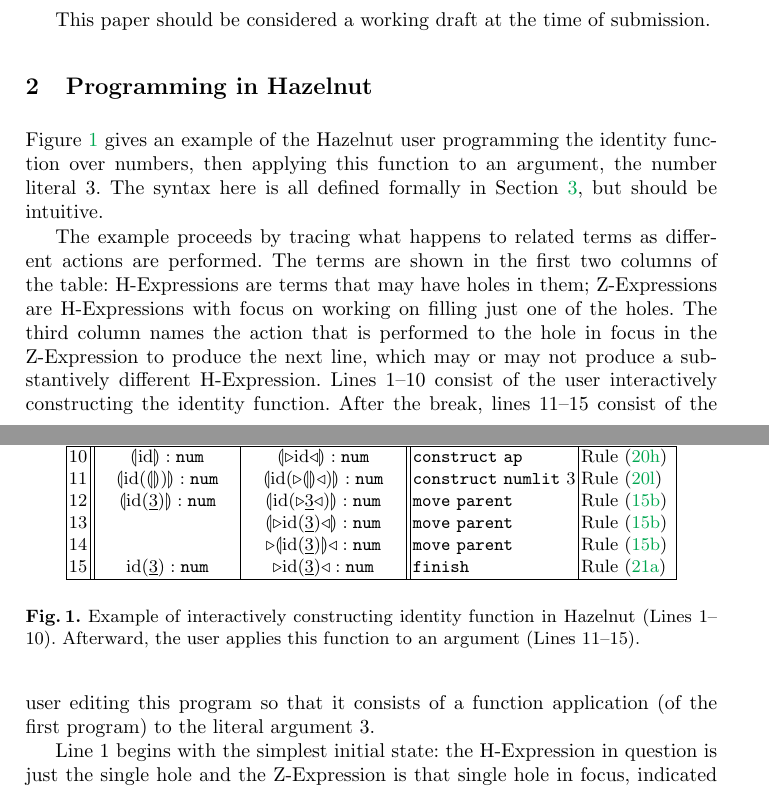
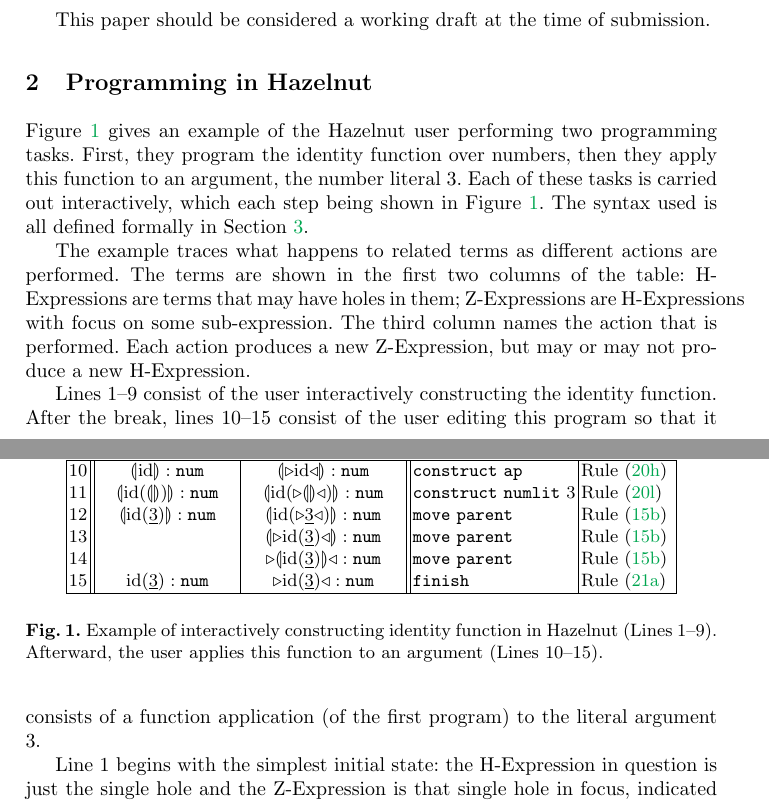
Before and after one commit to hazelgrove/editor-tfp16, a LaTeX thesis (editor-tfp16.tex): two parts of pages 2 and 3 of 16, joined at a grey line, cut so that both start at the same text. Compiled offline with pdfLaTeX.

Commit message:
refactored text for example

```diff
--- a/editor-tfp16.tex
+++ b/editor-tfp16.tex
@@ -89,20 +89,24 @@
 \label{sec:example}
 %
 Figure~\ref{fig:first-example} gives an example of the Hazelnut user
-programming the identity function over numbers, then applying this function
-to an argument, the number literal $3$. The syntax here is all defined
-formally in Section \ref{sec:hazel}, but should be intuitive.
+performing two programming tasks.  First, they program the identity function over numbers,
+then they apply this function to an argument, the number literal $3$.
+Each of these tasks is carried out interactively, which each step being shown in Figure~\ref{fig:first-example}.
+The syntax used is all defined formally in Section \ref{sec:hazel}.
 
-The example proceeds by tracing what happens to related terms as different
+The example traces what happens to related terms as different
 actions are performed. The terms are shown in the first two columns of the
 table: H-Expressions are terms that may have holes in them; Z-Expressions
-are H-Expressions with focus on working on filling just one of the
-holes. The third column names the action that is performed to the hole in
-focus in the Z-Expression to produce the next line, which may or may not
-produce a substantively different H-Expression.
-%
-Lines 1--10 consist of the user interactively constructing the identity
-function. After the break, lines 11--15 consist of the user editing this
+are H-Expressions with focus on some sub-expression.
+% on working on filling just one of the holes.
+The third column names the action that is performed.
+Each action produces a new Z-Expression, but may or may not produce a new H-Expression.
+% to the hole in
+%focus in the Z-Expression to produce the next line, which may or may not
+%produce a substantively different H-Expression.
+
+Lines 1--9 consist of the user interactively constructing the identity
+function. After the break, lines 10--15 consist of the user editing this
 program so that it consists of a function application (of the first
 program) to the literal argument $3$.
 
@@ -303,8 +307,8 @@
 %% \hline
 \end{array}
 \]
-\caption{Example of interactively constructing identity function in Hazelnut (Lines~1--10).
-  Afterward, the user applies this function to an argument~(Lines 11--15).}
+\caption{Example of interactively constructing identity function in Hazelnut (Lines~1--9).
+  Afterward, the user applies this function to an argument~(Lines 10--15).}
 \label{fig:first-example}
 \end{figure}
 
```
